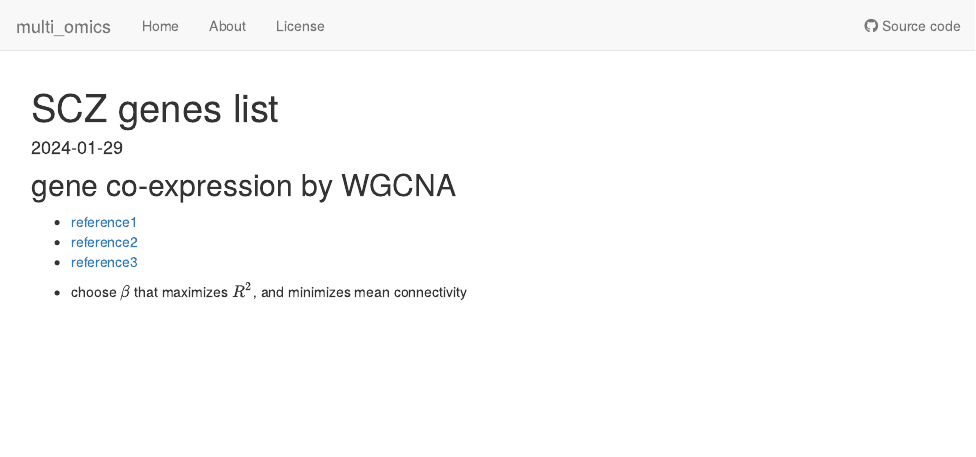
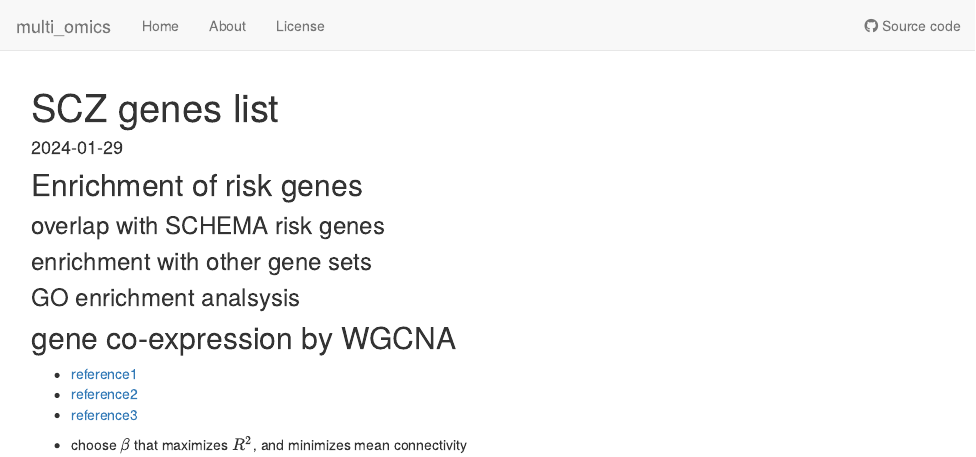
Before and after one commit to han16/multi_omics, an R Markdown document (analysis/SCZ_gene_list.Rmd): the page in a window 1100 px wide, from its top. Rendered offline with R 4.5, knitr and Pandoc, with nearby package versions; the code chunks are not run, so their results and figures are left out.

Commit message:
4/16/2024

````diff
--- a/analysis/SCZ_gene_list.Rmd
+++ b/analysis/SCZ_gene_list.Rmd
@@ -326,6 +326,17 @@ adj_pfc35 <- Matrix::Matrix(adj_pfc35, sparse = T)
 ```
 
 
+## Enrichment of risk genes
+
+
+### overlap with SCHEMA risk genes
+
+### enrichment with other gene sets
+
+### GO enrichment analsysis
+
+
+
 
 ```{r, echo=F, message=F, warning=F, eval=F}
 
````
Also changed, not shown: 1 other file.
